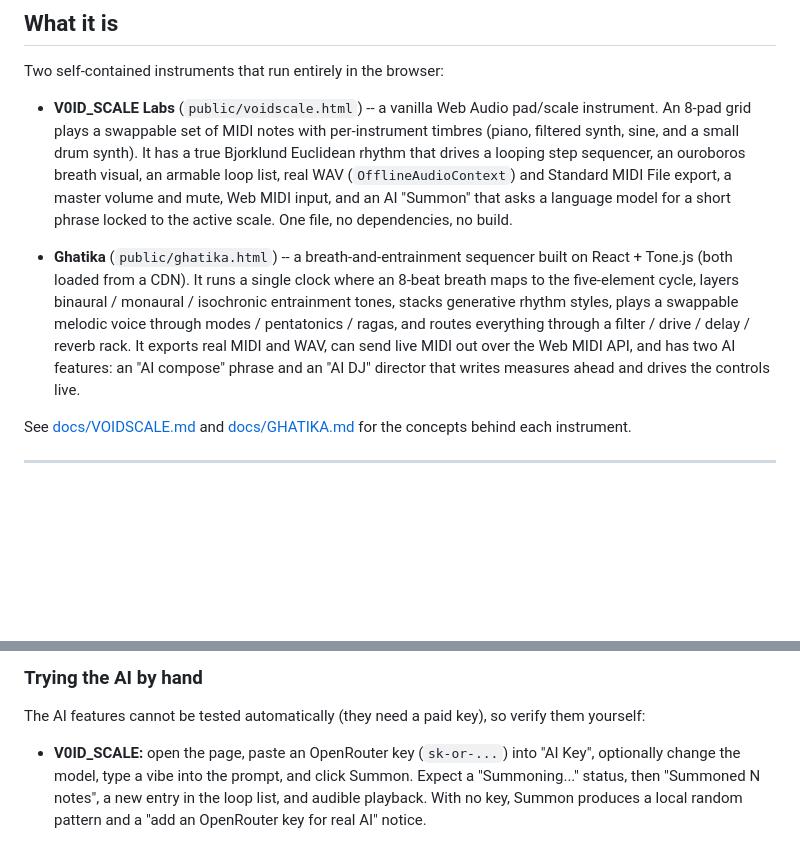
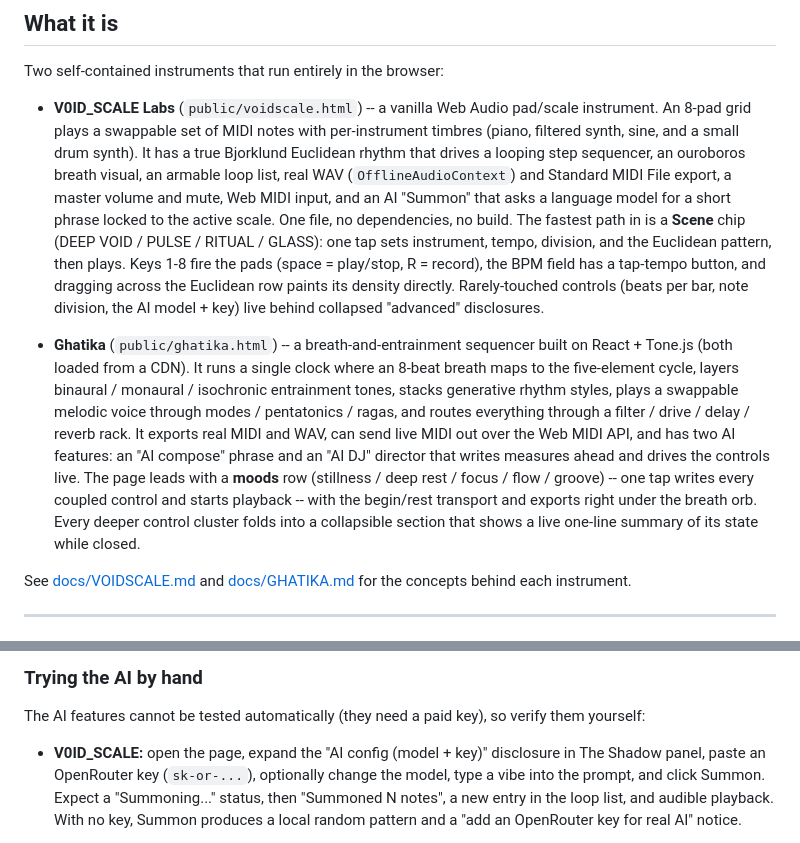
Before and after one commit to Cloud-Eye-Prime/dragon-instruments, a Markdown page: README.md, 2 parts joined by grey strips. Drawn GitHub-style; blank space fills up the shorter version.

```diff
--- a/README.md
+++ b/README.md
@@ -22,6 +22,12 @@ Two self-contained instruments that run entirely in the browser:
   (`OfflineAudioContext`) and Standard MIDI File export, a master volume and
   mute, Web MIDI input, and an AI "Summon" that asks a language model for a
   short phrase locked to the active scale. One file, no dependencies, no build.
+  The fastest path in is a **Scene** chip (DEEP VOID / PULSE / RITUAL / GLASS):
+  one tap sets instrument, tempo, division, and the Euclidean pattern, then
+  plays. Keys 1-8 fire the pads (space = play/stop, R = record), the BPM field
+  has a tap-tempo button, and dragging across the Euclidean row paints its
+  density directly. Rarely-touched controls (beats per bar, note division, the
+  AI model + key) live behind collapsed "advanced" disclosures.
 
 - **Ghatika** (`public/ghatika.html`) -- a breath-and-entrainment sequencer
   built on React + Tone.js (both loaded from a CDN). It runs a single clock
@@ -31,7 +37,12 @@ Two self-contained instruments that run entirely in the browser:
   routes everything through a filter / drive / delay / reverb rack. It exports
   real MIDI and WAV, can send live MIDI out over the Web MIDI API, and has two
   AI features: an "AI compose" phrase and an "AI DJ" director that writes
-  measures ahead and drives the controls live.
+  measures ahead and drives the controls live. The page leads with a **moods**
+  row (stillness / deep rest / focus / flow / groove) -- one tap writes every
+  coupled control and starts playback -- with the begin/rest transport and
+  exports right under the breath orb. Every deeper control cluster folds into
+  a collapsible section that shows a live one-line summary of its state while
+  closed.
 
 See [docs/VOIDSCALE.md](docs/VOIDSCALE.md) and [docs/GHATIKA.md](docs/GHATIKA.md)
 for the concepts behind each instrument.
@@ -77,8 +88,9 @@ link beside the key field clears the stored key from that browser at any time.
 The AI features cannot be tested automatically (they need a paid key), so verify
 them yourself:
 
-- **V0ID_SCALE:** open the page, paste an OpenRouter key (`sk-or-...`) into
-  "AI Key", optionally change the model, type a vibe into the prompt, and click
+- **V0ID_SCALE:** open the page, expand the "AI config (model + key)"
+  disclosure in The Shadow panel, paste an OpenRouter key (`sk-or-...`),
+  optionally change the model, type a vibe into the prompt, and click
   Summon. Expect a "Summoning..." status, then "Summoned N notes", a new entry
   in the loop list, and audible playback. With no key, Summon produces a local
   random pattern and a "add an OpenRouter key for real AI" notice.
```
Also changed, not shown: docs/GHATIKA.md (+16 -0 lines), docs/VOIDSCALE.md (+23 -3 lines).
